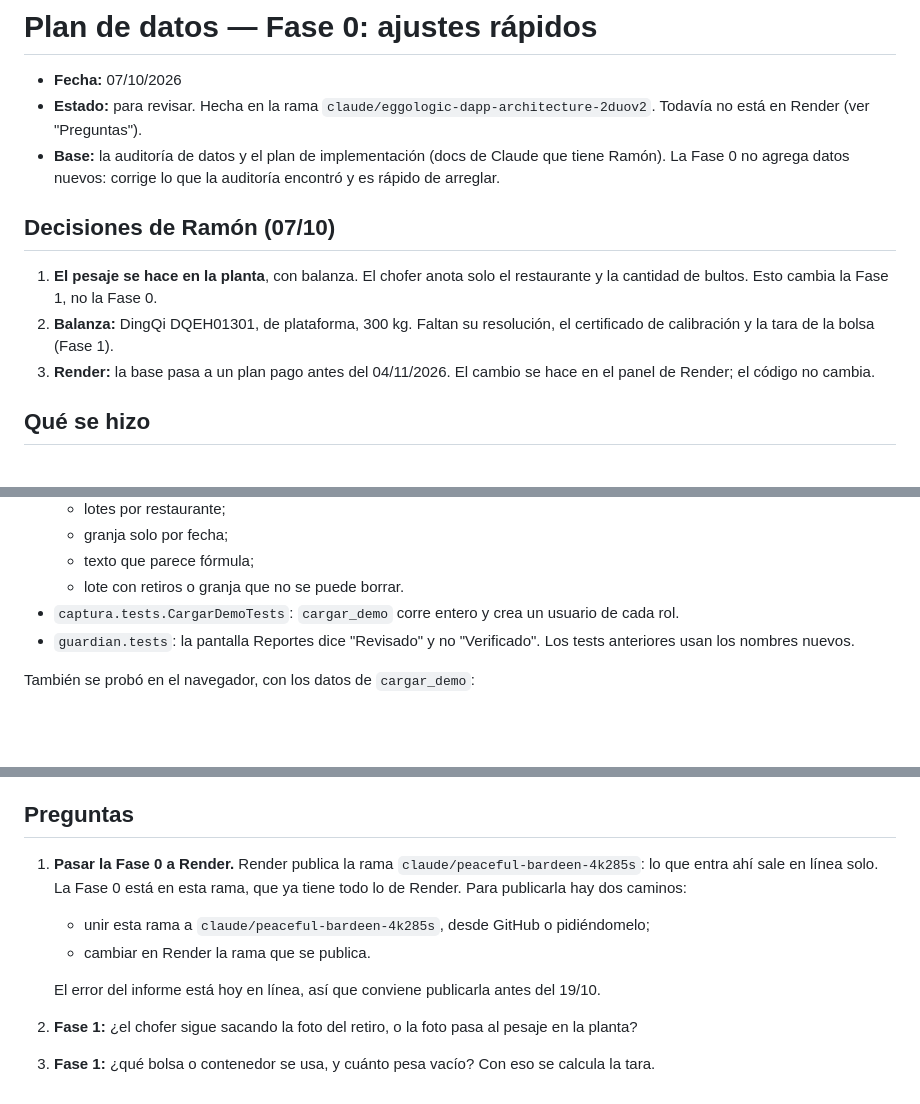
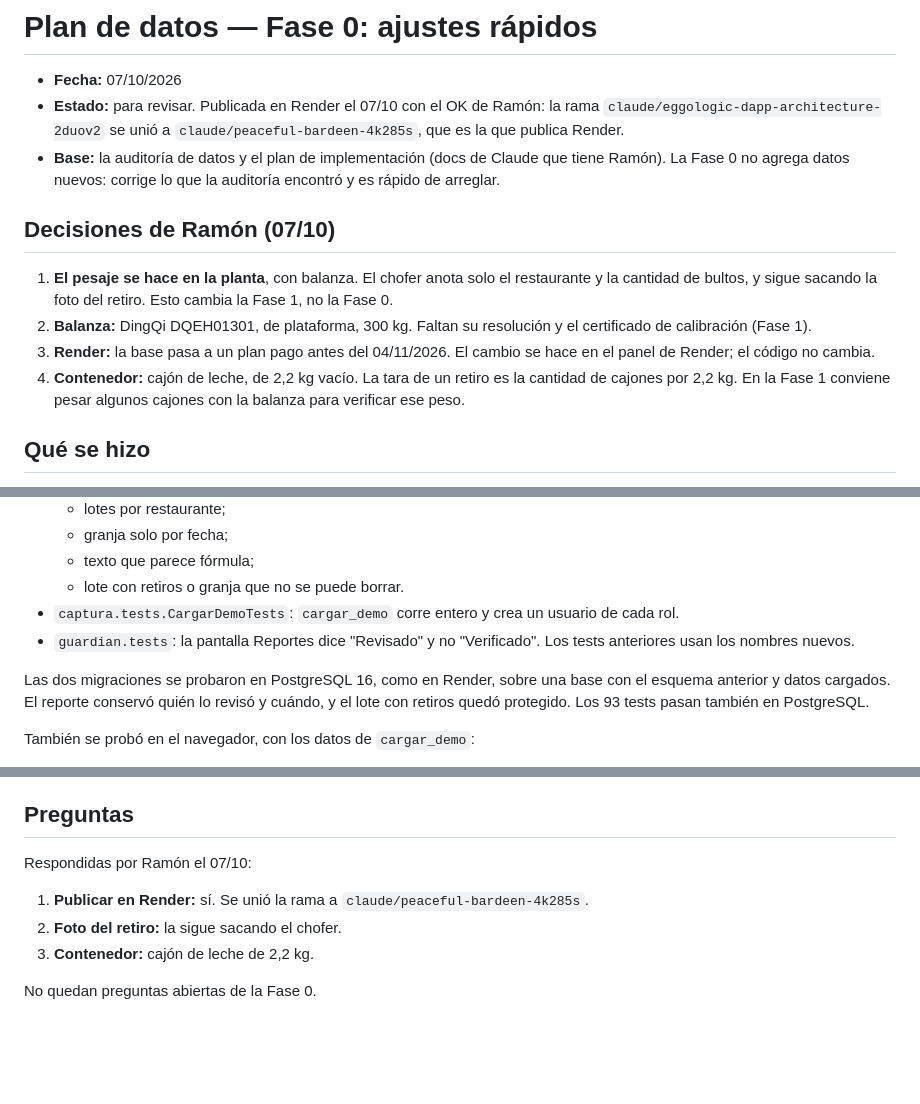
Before and after one commit to ramonaguileira/Eggologic_APP, a Markdown page: docs/plan-datos-fase-0.md, 3 parts joined by grey strips. Rendered like a GitHub page; blank space fills up the shorter version.

Commit message:
Anotar las respuestas de Ramón del 07/10 en la Fase 0
Publicar en Render, el chofer sigue sacando la foto y el contenedor es un
cajón de leche de 2,2 kg. Las migraciones se probaron en PostgreSQL.

Co-Authored-By: Claude Opus 5.5 <noreply@anthropic.com>
Claude-Session: https://claude.ai/code/session_018XmGGLKwMW3HuHC3fQnqMv

```diff
--- a/docs/plan-datos-fase-0.md
+++ b/docs/plan-datos-fase-0.md
@@ -1,14 +1,15 @@
 # Plan de datos — Fase 0: ajustes rápidos
 
 - **Fecha:** 07/10/2026
-- **Estado:** para revisar. Hecha en la rama `claude/eggologic-dapp-architecture-2duov2`. Todavía no está en Render (ver "Preguntas").
+- **Estado:** para revisar. Publicada en Render el 07/10 con el OK de Ramón: la rama `claude/eggologic-dapp-architecture-2duov2` se unió a `claude/peaceful-bardeen-4k285s`, que es la que publica Render.
 - **Base:** la auditoría de datos y el plan de implementación (docs de Claude que tiene Ramón). La Fase 0 no agrega datos nuevos: corrige lo que la auditoría encontró y es rápido de arreglar.
 
 ## Decisiones de Ramón (07/10)
 
-1. **El pesaje se hace en la planta**, con balanza. El chofer anota solo el restaurante y la cantidad de bultos. Esto cambia la Fase 1, no la Fase 0.
-2. **Balanza:** DingQi DQEH01301, de plataforma, 300 kg. Faltan su resolución, el certificado de calibración y la tara de la bolsa (Fase 1).
+1. **El pesaje se hace en la planta**, con balanza. El chofer anota solo el restaurante y la cantidad de bultos, y sigue sacando la foto del retiro. Esto cambia la Fase 1, no la Fase 0.
+2. **Balanza:** DingQi DQEH01301, de plataforma, 300 kg. Faltan su resolución y el certificado de calibración (Fase 1).
 3. **Render:** la base pasa a un plan pago antes del 04/11/2026. El cambio se hace en el panel de Render; el código no cambia.
+4. **Contenedor:** cajón de leche, de 2,2 kg vacío. La tara de un retiro es la cantidad de cajones por 2,2 kg. En la Fase 1 conviene pesar algunos cajones con la balanza para verificar ese peso.
 
 ## Qué se hizo
 
@@ -65,6 +66,8 @@ Nuevos:
 - `captura.tests.CargarDemoTests`: `cargar_demo` corre entero y crea un usuario de cada rol.
 - `guardian.tests`: la pantalla Reportes dice "Revisado" y no "Verificado". Los tests anteriores usan los nombres nuevos.
 
+Las dos migraciones se probaron en PostgreSQL 16, como en Render, sobre una base con el esquema anterior y datos cargados. El reporte conservó quién lo revisó y cuándo, y el lote con retiros quedó protegido. Los 93 tests pasan también en PostgreSQL.
+
 También se probó en el navegador, con los datos de `cargar_demo`:
 
 - la exportación de setiembre de R-001 bajó 15 retiros, con la hora y la zona;
@@ -88,10 +91,10 @@ También se probó en el navegador, con los datos de `cargar_demo`:
 
 ## Preguntas
 
-1. **Pasar la Fase 0 a Render.** Render publica la rama `claude/peaceful-bardeen-4k285s`: lo que entra ahí sale en línea solo. La Fase 0 está en esta rama, que ya tiene todo lo de Render. Para publicarla hay dos caminos:
-   - unir esta rama a `claude/peaceful-bardeen-4k285s`, desde GitHub o pidiéndomelo;
-   - cambiar en Render la rama que se publica.
+Respondidas por Ramón el 07/10:
 
-   El error del informe está hoy en línea, así que conviene publicarla antes del 19/10.
-2. **Fase 1:** ¿el chofer sigue sacando la foto del retiro, o la foto pasa al pesaje en la planta?
-3. **Fase 1:** ¿qué bolsa o contenedor se usa, y cuánto pesa vacío? Con eso se calcula la tara.
+1. **Publicar en Render:** sí. Se unió la rama a `claude/peaceful-bardeen-4k285s`.
+2. **Foto del retiro:** la sigue sacando el chofer.
+3. **Contenedor:** cajón de leche de 2,2 kg.
+
+No quedan preguntas abiertas de la Fase 0.
```
Also changed, not shown: CLAUDE.md (+2 -2 lines).
